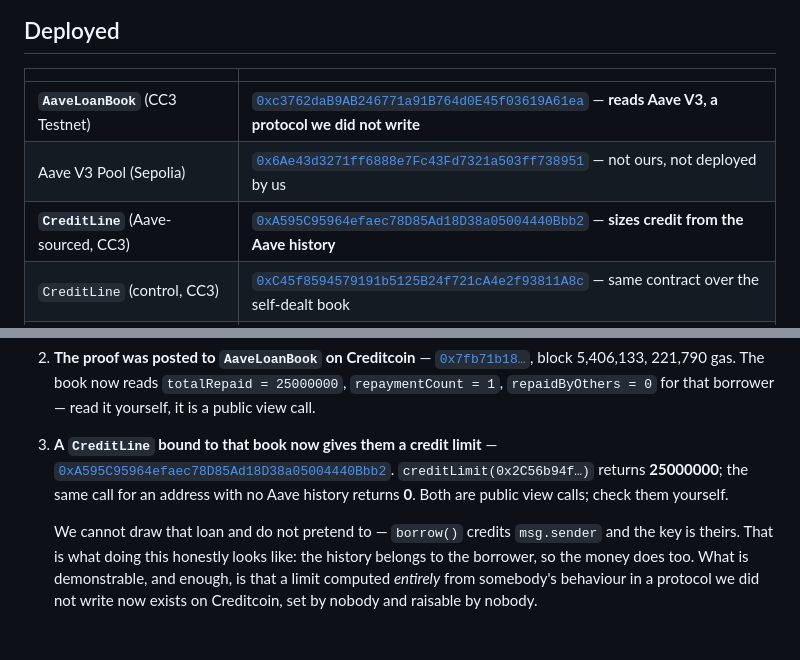
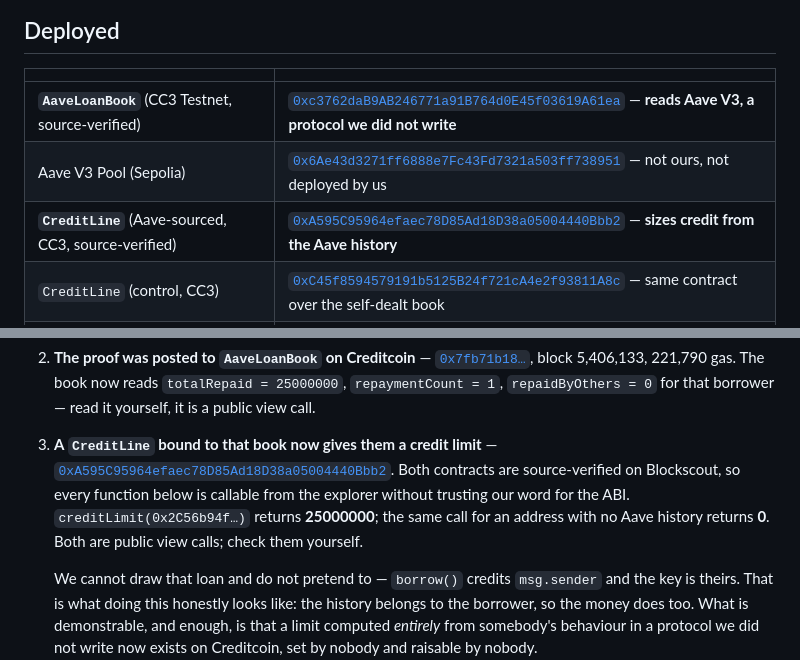
Before and after one commit to RichardReki/attestor, a Markdown page: README.md, 2 parts joined by grey strips. Drawn GitHub-style; blank space fills up the shorter version.

Commit message:
chore: verify both CC3 contracts on Blockscout
Submitting a project about verifiable records with contracts that render as
unreadable bytecode in the explorer is a bad look independent of any demo, and
it would also have broken the video: the script's payoff segment reads
creditLimit from Blockscout's Read Contract tab, which does not exist until the
source is published. Found by checking the API before writing the recording
guide rather than in front of a camera.

AaveLoanBook and the Aave-sourced CreditLine are both verified; all seven read
functions are now callable from the explorer without trusting our word for the
ABI. The first attempt failed on a TLS handshake from this machine and
succeeded on retry — the endpoint was fine.

Co-Authored-By: Claude Opus 5 (1M context) <noreply@anthropic.com>

```diff
--- a/README.md
+++ b/README.md
@@ -167,9 +167,9 @@ checks exist, and it is why we do not treat a green unit suite as evidence about
 
 | | |
 | --- | --- |
-| **`AaveLoanBook`** (CC3 Testnet) | [`0xc3762daB9AB246771a91B764d0E45f03619A61ea`](https://creditcoin-testnet.blockscout.com/address/0xc3762daB9AB246771a91B764d0E45f03619A61ea) — **reads Aave V3, a protocol we did not write** |
+| **`AaveLoanBook`** (CC3 Testnet, source-verified) | [`0xc3762daB9AB246771a91B764d0E45f03619A61ea`](https://creditcoin-testnet.blockscout.com/address/0xc3762daB9AB246771a91B764d0E45f03619A61ea) — **reads Aave V3, a protocol we did not write** |
 | Aave V3 Pool (Sepolia) | [`0x6Ae43d3271ff6888e7Fc43Fd7321a503ff738951`](https://sepolia.etherscan.io/address/0x6Ae43d3271ff6888e7Fc43Fd7321a503ff738951) — not ours, not deployed by us |
-| **`CreditLine`** (Aave-sourced, CC3) | [`0xA595C95964efaec78D85Ad18D38a05004440Bbb2`](https://creditcoin-testnet.blockscout.com/address/0xA595C95964efaec78D85Ad18D38a05004440Bbb2) — **sizes credit from the Aave history** |
+| **`CreditLine`** (Aave-sourced, CC3, source-verified) | [`0xA595C95964efaec78D85Ad18D38a05004440Bbb2`](https://creditcoin-testnet.blockscout.com/address/0xA595C95964efaec78D85Ad18D38a05004440Bbb2) — **sizes credit from the Aave history** |
 | `CreditLine` (control, CC3) | [`0xC45f8594579191b5125B24f721cA4e2f93811A8c`](https://creditcoin-testnet.blockscout.com/address/0xC45f8594579191b5125B24f721cA4e2f93811A8c) — same contract over the self-dealt book |
 | `AttestedLoanBook` (CC3 Testnet) | [`0xe31906a2A7162b865b672a3a51B75813564db5e9`](https://creditcoin-testnet.blockscout.com/address/0xe31906a2A7162b865b672a3a51B75813564db5e9) — the control: same checks, source we wrote |
 | `MockUSD` (Sepolia) | [`0xCFd5E8e697A1956F063B9Bb71E9E33fd78F3d0ef`](https://sepolia.etherscan.io/address/0xCFd5E8e697A1956F063B9Bb71E9E33fd78F3d0ef) — the control's token |
@@ -192,7 +192,8 @@ This is the evidence the project stands on. Nobody involved is us.
 
 3. **A `CreditLine` bound to that book now gives them a credit limit** —
    [`0xA595C95964efaec78D85Ad18D38a05004440Bbb2`](https://creditcoin-testnet.blockscout.com/address/0xA595C95964efaec78D85Ad18D38a05004440Bbb2).
-   `creditLimit(0x2C56b94f…)` returns **25000000**; the same call for an address with
+   Both contracts are source-verified on Blockscout, so every function below is callable from the
+   explorer without trusting our word for the ABI. `creditLimit(0x2C56b94f…)` returns **25000000**; the same call for an address with
    no Aave history returns **0**. Both are public view calls; check them yourself.
 
    We cannot draw that loan and do not pretend to — `borrow()` credits `msg.sender` and the key is
```
